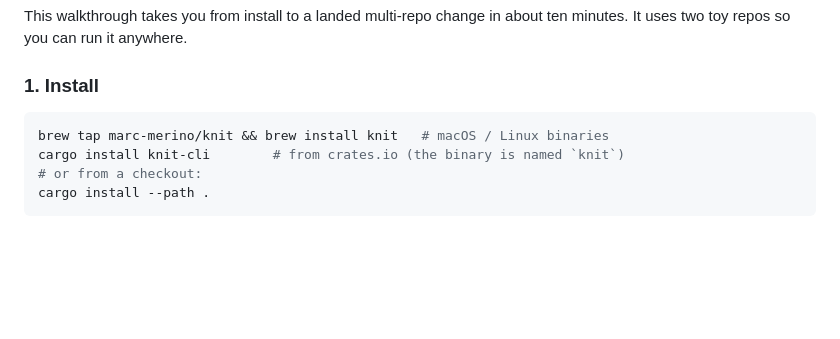
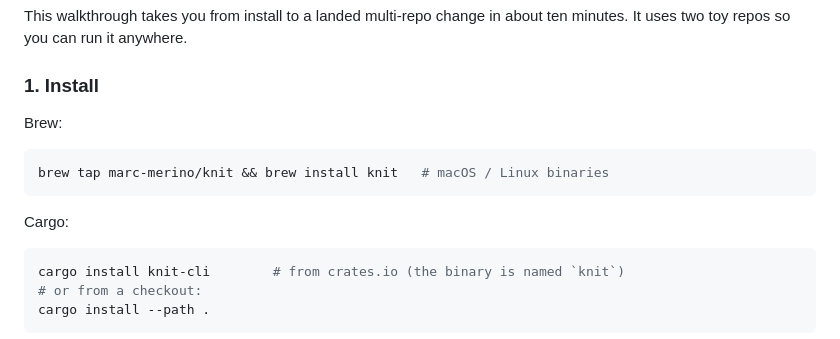
Before and after one commit to knit-cli/knit, a Markdown page: README.md, the part around the change. GitHub-like rendering; blank space fills up the shorter version.

````diff
--- a/README.md
+++ b/README.md
@@ -9,9 +9,12 @@ Knit shells out to `git`. It does not use libgit2 and it does not try to replace
 This walkthrough takes you from install to a landed multi-repo change in about ten minutes. It uses two toy repos so you can run it anywhere.
 
 ### 1. Install
-
+Brew:
 ```sh
 brew tap marc-merino/knit && brew install knit   # macOS / Linux binaries
+```
+Cargo:
+```sh
 cargo install knit-cli        # from crates.io (the binary is named `knit`)
 # or from a checkout:
 cargo install --path .
````
